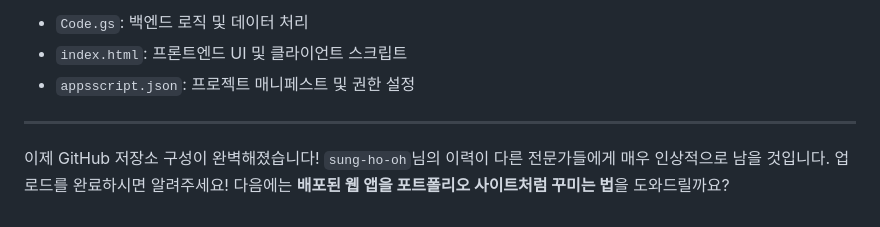
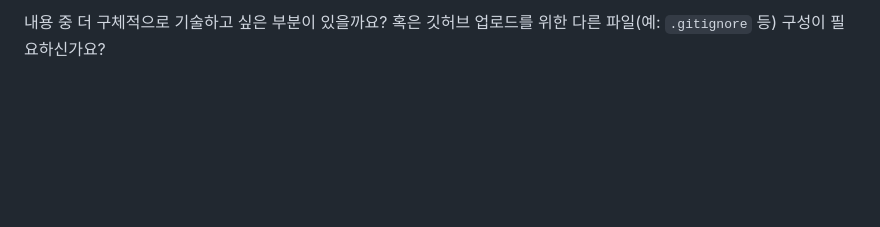
Before and after one commit to sung-ho-oh/expert-talent-management, a Markdown page: README.md, the part around one of its changes. GitHub-like rendering; blank space fills up the shorter version.

```diff
--- a/README.md
+++ b/README.md
@@ -72,8 +69,2 @@ Google Drive에 저장된 이미지를 웹 브라우저에서 직접 호출할
 
-* `Code.gs`: 백엔드 로직 및 데이터 처리
-* `index.html`: 프론트엔드 UI 및 클라이언트 스크립트
-* `appsscript.json`: 프로젝트 매니페스트 및 권한 설정
-
----
-
-이제 GitHub 저장소 구성이 완벽해졌습니다! `sung-ho-oh`님의 이력이 다른 전문가들에게 매우 인상적으로 남을 것입니다. 업로드를 완료하시면 알려주세요! 다음에는 **배포된 웹 앱을 포트폴리오 사이트처럼 꾸미는 법**을 도와드릴까요?
+내용 중 더 구체적으로 기술하고 싶은 부분이 있을까요? 혹은 깃허브 업로드를 위한 다른 파일(예: `.gitignore` 등) 구성이 필요하신가요?
```
Also changed, not shown: other parts of README.md (+39 -42 lines).
